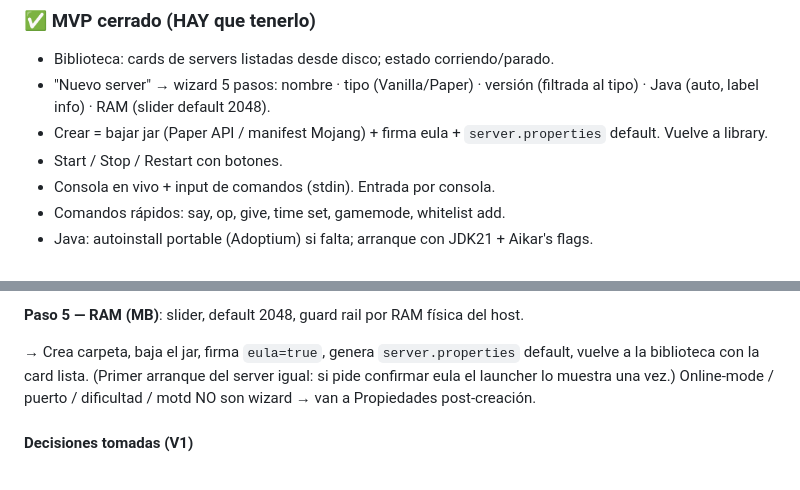
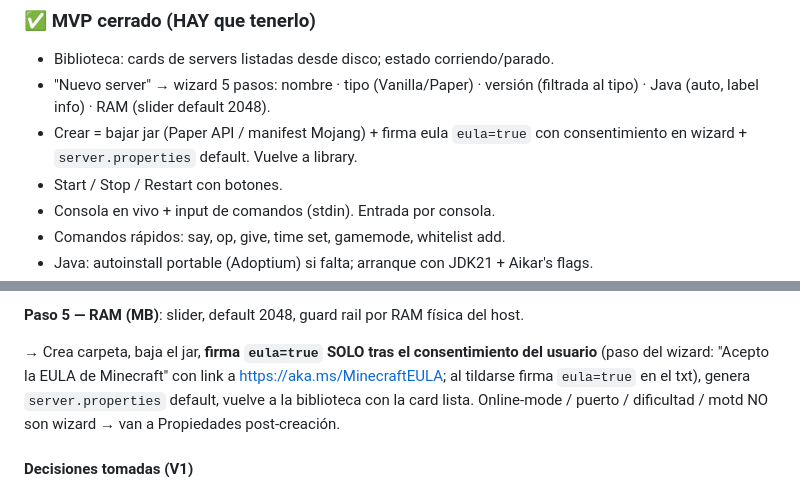
Before and after one commit to fedeps2/digspawn, a Markdown page: SPEC.md, 2 parts joined by grey strips. Drawn GitHub-style.

Commit message:
spec: eula firma solo con consentimiento en wizard; create_server devuelve error rico

```diff
--- a/SPEC.md
+++ b/SPEC.md
@@ -46,8 +46,8 @@ Paper/Vanilla solo, sin perder nada. Facha y alcance extra van DESPUÉS.
 - Biblioteca: cards de servers listadas desde disco; estado corriendo/parado.
 - "Nuevo server" → wizard 5 pasos: nombre · tipo (Vanilla/Paper) · versión
   (filtrada al tipo) · Java (auto, label info) · RAM (slider default 2048).
-- Crear = bajar jar (Paper API / manifest Mojang) + firma eula + `server.properties`
-  default. Vuelve a library.
+- Crear = bajar jar (Paper API / manifest Mojang) + firma eula `eula=true` con
+  consentimiento en wizard + `server.properties` default. Vuelve a library.
 - Start / Stop / Restart con botones.
 - Consola en vivo + input de comandos (stdin). Entrada por consola.
 - Comandos rápidos: say, op, give, time set, gamemode, whitelist add.
@@ -183,9 +183,10 @@ Mostrado como label info, NO editado. Override manual escondido en desplegable
 
 **Paso 5 — RAM (MB)**: slider, default 2048, guard rail por RAM física del host.
 
-→ Crea carpeta, baja el jar, firma `eula=true`, genera `server.properties`
-default, vuelve a la biblioteca con la card lista. (Primer arranque del server
-igual: si pide confirmar eula el launcher lo muestra una vez.)
+→ Crea carpeta, baja el jar, **firma `eula=true` SOLO tras el consentimiento del
+usuario** (paso del wizard: "Acepto la EULA de Minecraft" con link a
+https://aka.ms/MinecraftEULA; al tildarse firma `eula=true` en el txt), genera
+`server.properties` default, vuelve a la biblioteca con la card lista.
 Online-mode / puerto / dificultad / motd NO son wizard → van a Propiedades
 post-creación.
 
```
